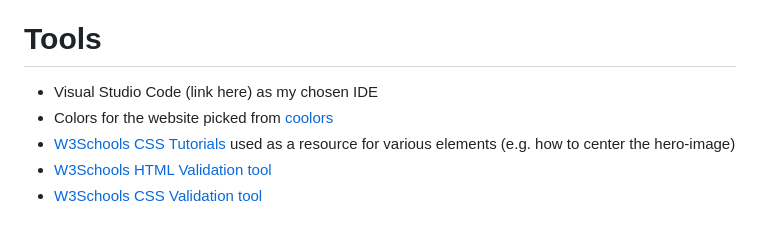
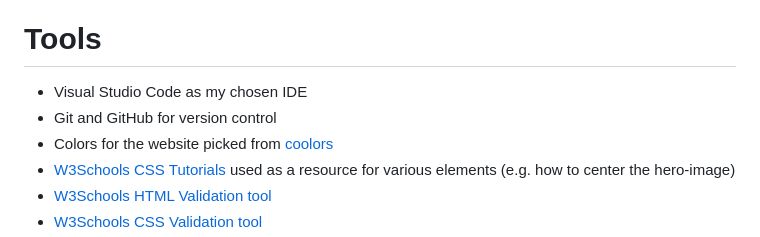
Before and after one commit to yakisoba-bun/leo-need, a Markdown page: README.md, the part around the change. GitHub-like rendering.

Commit message:
Update README.md with version control tools

```diff
--- a/README.md
+++ b/README.md
@@ -111,7 +111,8 @@ The footer uses the same colour as the navbar, as it sandwiches the website cont
 - FontAwesome
 - Google Fonts
 # Tools
-- Visual Studio Code (link here) as my chosen IDE
+- Visual Studio Code as my chosen IDE
+- Git and GitHub for version control
 - Colors for the website picked from [coolors](https://coolors.co/)
 - [W3Schools CSS Tutorials](https://www.w3schools.com/css/default.asp) used as a resource for various elements (e.g. how to center the hero-image)
 - [W3Schools HTML Validation tool](https://validator.w3.org/#validate_by_input)
```
